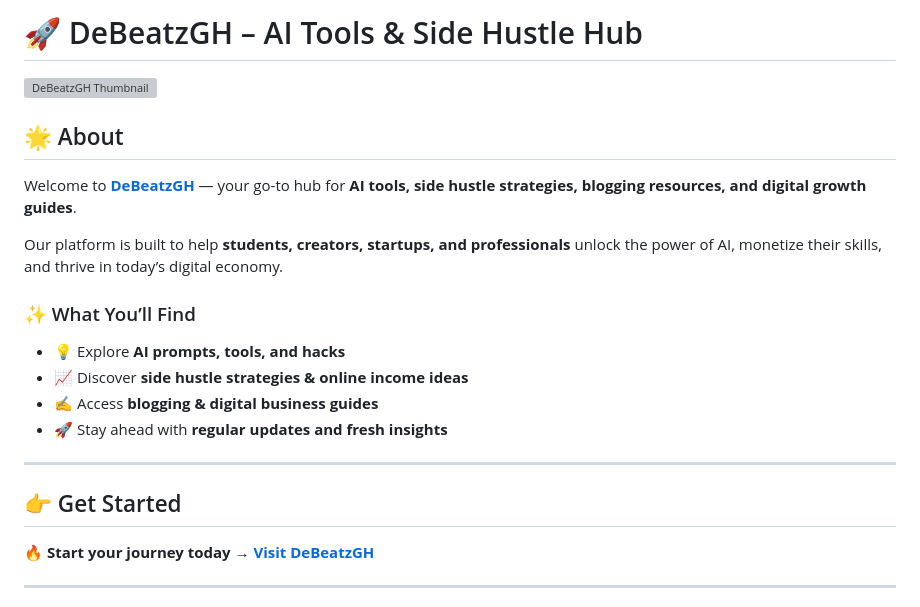
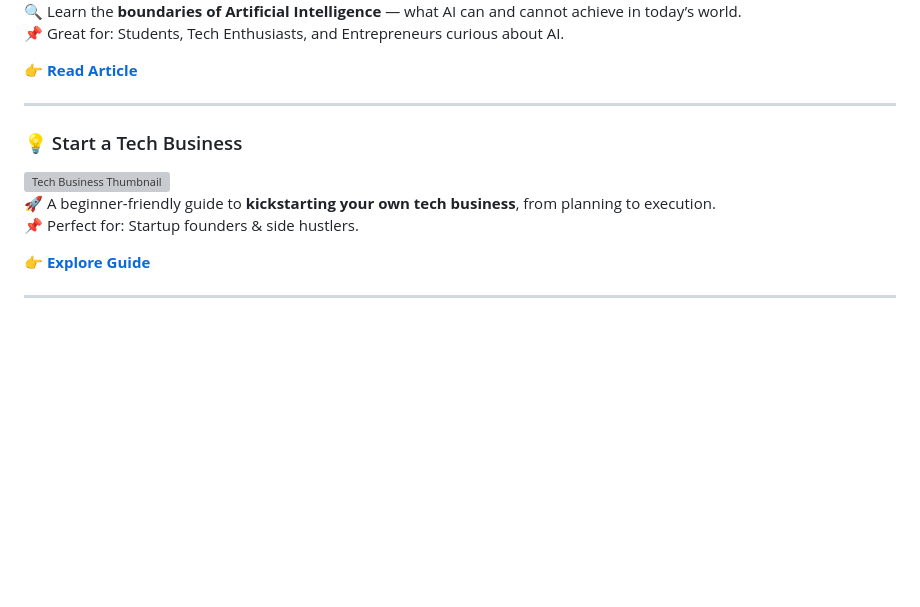
Before and after one commit to debeatzgh1/Tech-and-AI-Hub-, a Markdown page: README.md, the part around the change printed below. Rendered like a GitHub page; blank space fills up the shorter version; grey boxes are pictures that could not be loaded.

Commit message:
Update README.md
Welcome to the Tech & AI Hub 📚 — your go-to space for exploring AI, Tech Business, Startups, and Digital Tools.

```diff
--- a/README.md
+++ b/README.md
@@ -55,23 +12,18 @@ For questions, suggestions, or support, please [open an issue](https://github.co
 
-# 🚀 DeBeatzGH – AI Tools & Side Hustle Hub
+🔍 Learn the **boundaries of Artificial Intelligence** — what AI can and cannot achieve in today’s world.
+📌 Great for: Students, Tech Enthusiasts, and Entrepreneurs curious about AI.
 
-![DeBeatzGH Thumbnail](https://debeatzgh.wordpress.com/wp-content/uploads/2025/08/designamodernminimalisticdesignfeaturinganai-themedicon28likeabraincircuitorrobot29overlaidwithdebeatzghoraitoolshustles6089986211026037047.jpg)
-
-## 🌟 About
-Welcome to **[DeBeatzGH](https://debeatzgh.wordpress.com/)** — your go-to hub for **AI tools, side hustle strategies, blogging resources, and digital growth guides**.
-
-Our platform is built to help **students, creators, startups, and professionals** unlock the power of AI, monetize their skills, and thrive in today’s digital economy.
-
-### ✨ What You’ll Find
-- 💡 Explore **AI prompts, tools, and hacks**
-- 📈 Discover **side hustle strategies & online income ideas**
-- ✍️ Access **blogging & digital business guides**
-- 🚀 Stay ahead with **regular updates and fresh insights**
+👉 [**Read Article**](https://debeatzgh2.blogspot.com/p/blog-page_21.html)
 
 ---
 
-## 👉 Get Started
-🔥 **Start your journey today → [Visit DeBeatzGH](https://debeatzgh.wordpress.com/)**
+### 💡 Start a Tech Business
+<img src="https://debeatzgh.wordpress.com/wp-content/uploads/2025/08/wp-17550753355015215823208011315422.jpg" width="500" alt="Tech Business Thumbnail"/>
+
+🚀 A beginner-friendly guide to **kickstarting your own tech business**, from planning to execution.
+📌 Perfect for: Startup founders & side hustlers.
+
+👉 [**Explore Guide**](https://debeatzgh2.blogspot.com/p/answers-about-technology-and.html)
 
 ---
 
```
Also changed, not shown: other parts of README.md (+63 -133 lines).
